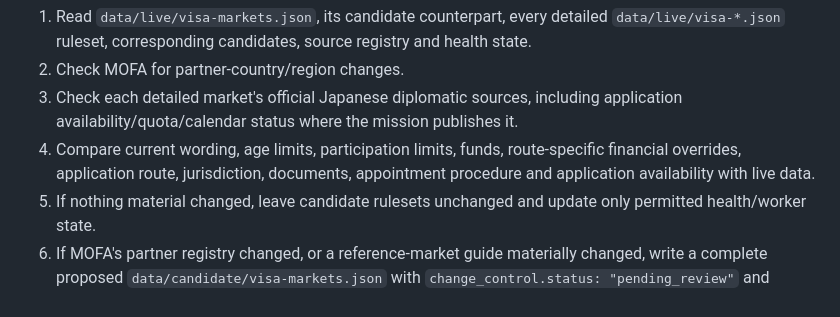
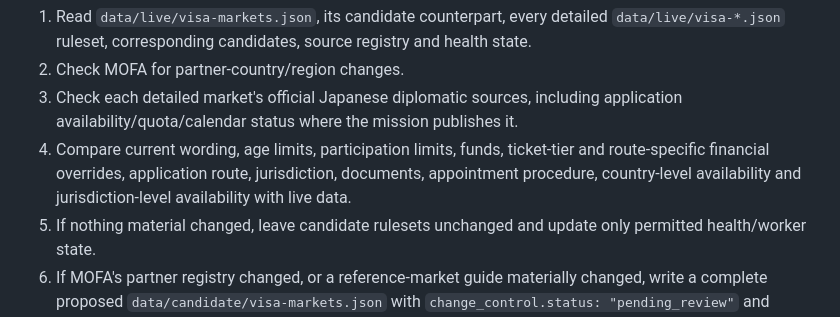
Before and after one commit to JulianPJ/jwhv-hub, a Markdown page: automation/visa-monitor.md, the part around the change. Drawn GitHub-style.

Commit message:
Monitor jurisdiction-specific visa availability

```diff
--- a/automation/visa-monitor.md
+++ b/automation/visa-monitor.md
@@ -26,7 +26,7 @@ Run procedure:
 1. Read `data/live/visa-markets.json`, its candidate counterpart, every detailed `data/live/visa-*.json` ruleset, corresponding candidates, source registry and health state.
 2. Check MOFA for partner-country/region changes.
 3. Check each detailed market's official Japanese diplomatic sources, including application availability/quota/calendar status where the mission publishes it.
-4. Compare current wording, age limits, participation limits, funds, route-specific financial overrides, application route, jurisdiction, documents, appointment procedure and application availability with live data.
+4. Compare current wording, age limits, participation limits, funds, ticket-tier and route-specific financial overrides, application route, jurisdiction, documents, appointment procedure, country-level availability and jurisdiction-level availability with live data.
 5. If nothing material changed, leave candidate rulesets unchanged and update only permitted health/worker state.
 6. If MOFA's partner registry changed, or a reference-market guide materially changed, write a complete proposed `data/candidate/visa-markets.json` with `change_control.status: "pending_review"` and precise evidence.
 7. If a detailed country's rules changed, write that country's complete candidate ruleset with `change_control.status: "pending_review"`, identify old/new values and official source IDs in the review note. For non-partner guides, verify both the absence/presence of a Working Holiday arrangement and any alternative-route facts only against official Japanese sources.
```
